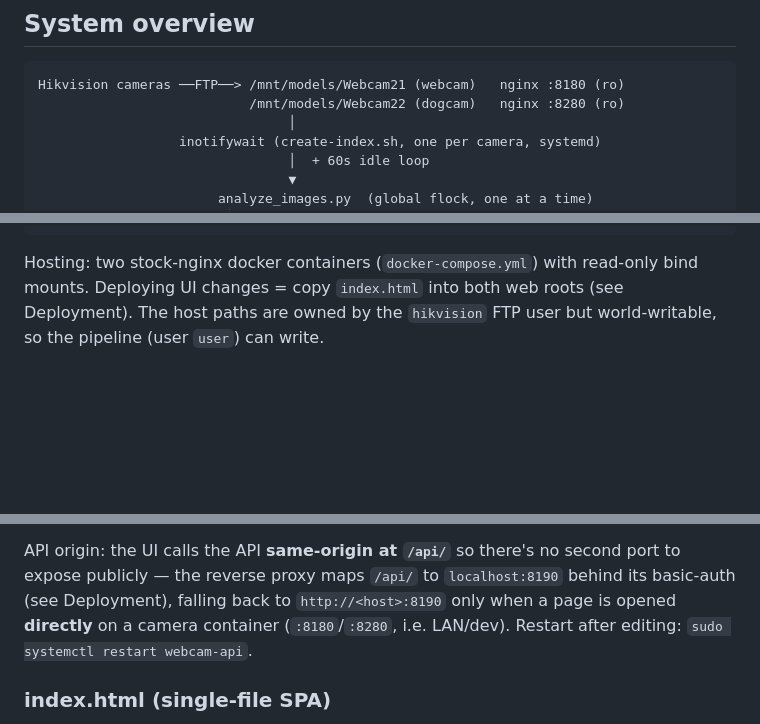
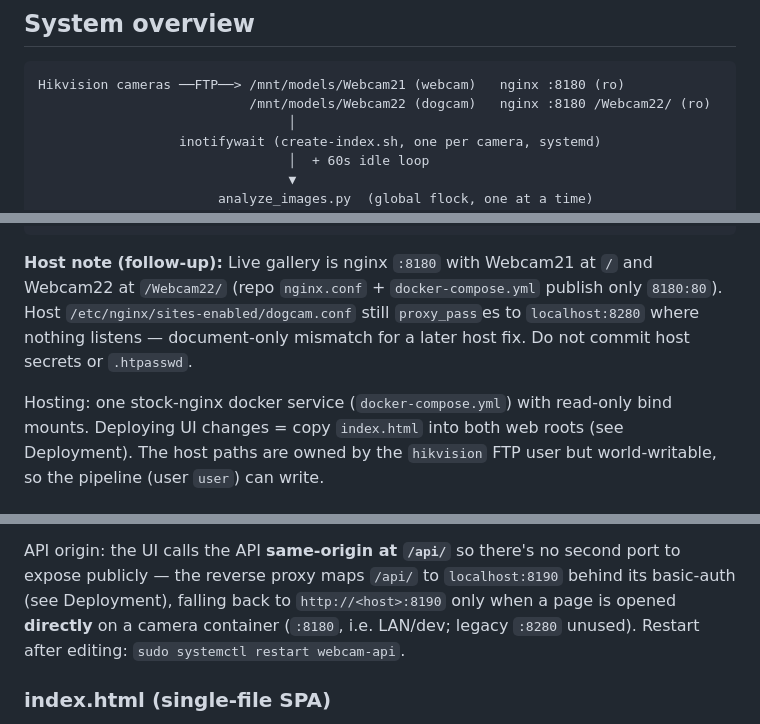
Before and after one commit to matthewhand/funes-vision, a Markdown page: DEVELOP.md, 3 parts joined by grey strips. Drawn GitHub-style; blank space fills up the shorter version.

Commit message:
docs: remove stale live :8280/dogcam gallery claims (#8) (#9)
Align DEVELOP/DEPLOYMENT/audit docs with live gallery on :8180
(/Webcam22/), API :8190, ollama :11434. Document host dogcam.conf
:8280 proxy mismatch for follow-up; no secrets.

Fixes #8

````diff
--- a/DEVELOP.md
+++ b/DEVELOP.md
@@ -8,7 +8,7 @@ and [README.md](README.md).
 
 ```
 Hikvision cameras ──FTP──> /mnt/models/Webcam21 (webcam)   nginx :8180 (ro)
-                           /mnt/models/Webcam22 (dogcam)   nginx :8280 (ro)
+                           /mnt/models/Webcam22 (dogcam)   nginx :8180 /Webcam22/ (ro)
                                 │
                   inotifywait (create-index.sh, one per camera, systemd)
                                 │  + 60s idle loop
@@ -31,7 +31,9 @@ Hikvision cameras ──FTP──> /mnt/models/Webcam21 (webcam)   nginx :8180 (
                        index.html (single-file SPA)
 ```
 
-Hosting: two stock-nginx docker containers (`docker-compose.yml`) with
+**Host note (follow-up):** Live gallery is nginx `:8180` with Webcam21 at `/` and Webcam22 at `/Webcam22/` (repo `nginx.conf` + `docker-compose.yml` publish only `8180:80`). Host `/etc/nginx/sites-enabled/dogcam.conf` still `proxy_pass`es to `localhost:8280` where nothing listens — document-only mismatch for a later host fix. Do not commit host secrets or `.htpasswd`.
+
+Hosting: one stock-nginx docker service (`docker-compose.yml`) with
 read-only bind mounts. Deploying UI changes = copy `index.html` into both
 web roots (see Deployment). The host paths are owned by the `hikvision`
 FTP user but world-writable, so the pipeline (user `user`) can write.
@@ -350,7 +352,7 @@ API origin: the UI calls the API **same-origin at `/api/`** so there's no
 second port to expose publicly — the reverse proxy maps `/api/` to
 `localhost:8190` behind its basic-auth (see Deployment), falling back to
 `http://<host>:8190` only when a page is opened **directly** on a camera
-container (`:8180`/`:8280`, i.e. LAN/dev). Restart after editing:
+container (`:8180`, i.e. LAN/dev; legacy `:8280` unused). Restart after editing:
 `sudo systemctl restart webcam-api`.
 
 ### index.html (single-file SPA)
````
Also changed, not shown: other parts of DEVELOP.md (+1 -1 lines), DEPLOYMENT.md (+4 -0 lines).
